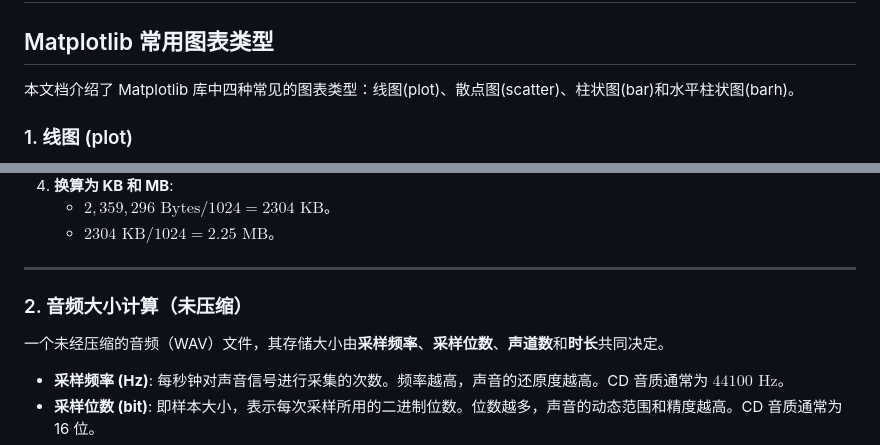
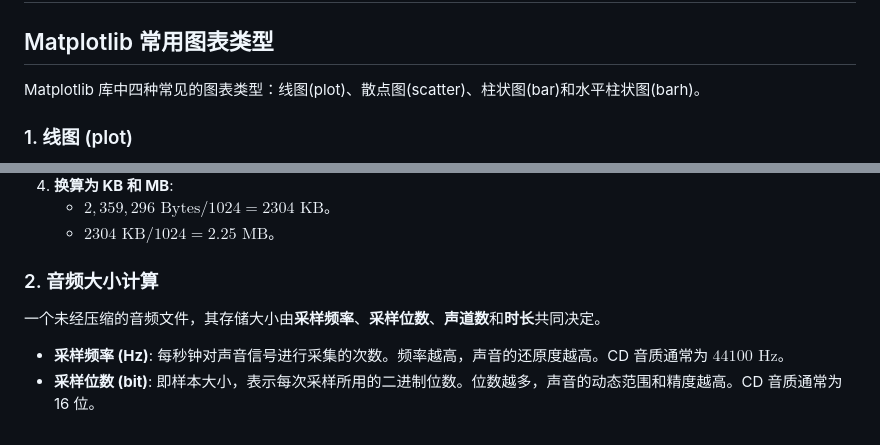
Before and after one commit to YangguangZhou/note, a Markdown page: docs/learning/it.md, 2 parts joined by grey strips. Drawn GitHub-style.

```diff
--- a/docs/learning/it.md
+++ b/docs/learning/it.md
@@ -6,7 +6,7 @@ level: secret
 
 ## Matplotlib 常用图表类型
 
-本文档介绍了 Matplotlib 库中四种常见的图表类型：线图(plot)、散点图(scatter)、柱状图(bar)和水平柱状图(barh)。
+Matplotlib 库中四种常见的图表类型：线图(plot)、散点图(scatter)、柱状图(bar)和水平柱状图(barh)。
 
 ### 1. 线图 (plot)
 
@@ -550,11 +550,9 @@ $$\text{图片大小(Bytes)} = \frac{\text{图片大小(bits)}}{8}$$
       * $2,359,296 \text{ Bytes} / 1024 = 2304 \text{ KB}$。
       * $2304 \text{ KB} / 1024 = 2.25 \text{ MB}$。
 
------
+### 2. 音频大小计算
 
-### 2\. 音频大小计算（未压缩）
-
-一个未经压缩的音频（WAV）文件，其存储大小由**采样频率**、**采样位数**、**声道数**和**时长**共同决定。
+一个未经压缩的音频文件，其存储大小由**采样频率**、**采样位数**、**声道数**和**时长**共同决定。
 
   * **采样频率 (Hz)**: 每秒钟对声音信号进行采集的次数。频率越高，声音的还原度越高。CD 音质通常为 $44100 \text{ Hz}$。
   * **采样位数 (bit)**: 即样本大小，表示每次采样所用的二进制位数。位数越多，声音的动态范围和精度越高。CD 音质通常为 16 位。
```
Also changed, not shown: other parts of docs/learning/it.md (+10 -12 lines).
